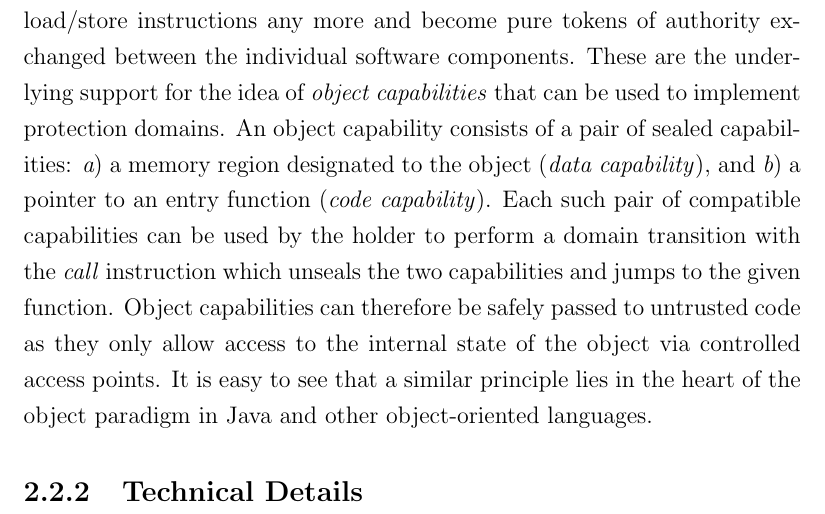
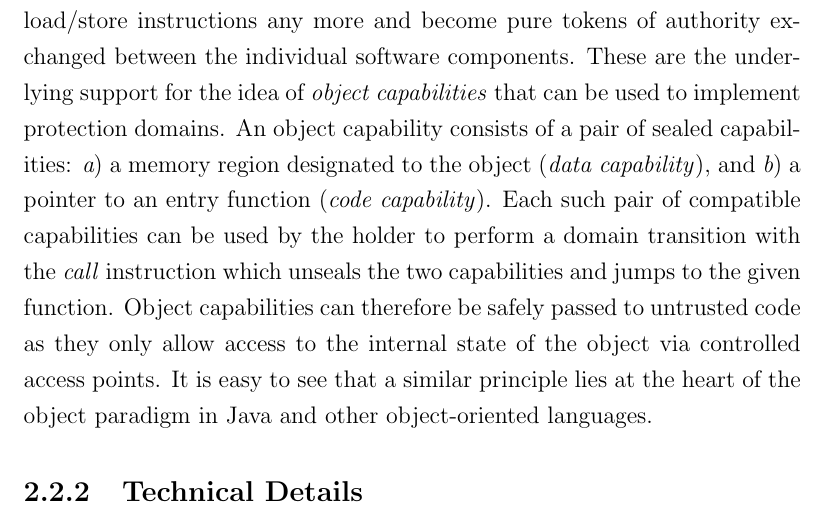
Before and after one commit to davidbrazdil/cherivm-diss, a LaTeX thesis (acs-dissertation.tex): part of page 22 of 31, cut so that both start at the same text. Compiled offline with pdfLaTeX.

Commit message:
Background: typo

```diff
--- a/acs-dissertation.tex
+++ b/acs-dissertation.tex
@@ -195,7 +195,7 @@ CHERI capabilities can also be sealed, in which case they cannot be used in load
 \item a memory region designated to the object (\emph{data capability}), and
 \item a pointer to an entry function (\emph{code capability}).
 \end{inparaenum}
-Each such pair of compatible capabilities can be used by the holder to perform a domain transition with the \emph{call} instruction which unseals the two capabilities and jumps to the given function. Object capabilities can therefore be safely passed to untrusted code as they only allow access to the internal state of the object via controlled access points. It is easy to see that a similar principle lies in the heart of the object paradigm in Java and other object-oriented languages.
+Each such pair of compatible capabilities can be used by the holder to perform a domain transition with the \emph{call} instruction which unseals the two capabilities and jumps to the given function. Object capabilities can therefore be safely passed to untrusted code as they only allow access to the internal state of the object via controlled access points. It is easy to see that a similar principle lies at the heart of the object paradigm in Java and other object-oriented languages.
 
 % Revocation, ephemeral spread
 
```
